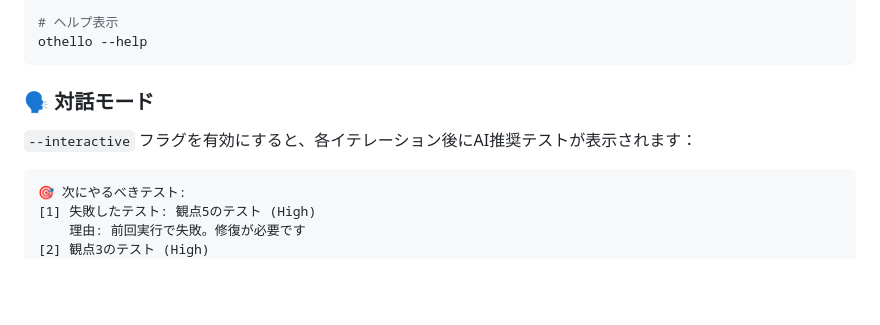
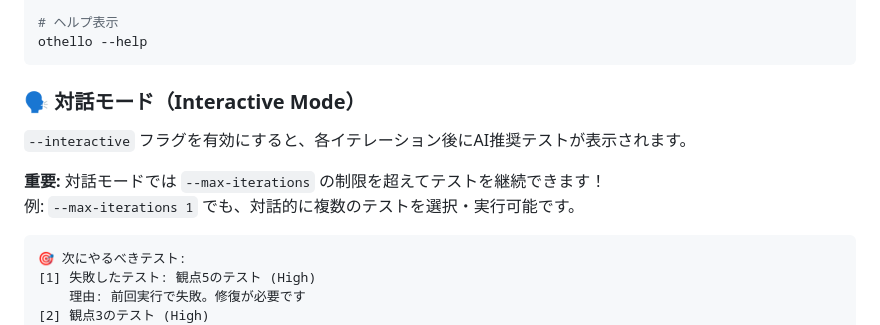
Before and after one commit to k-sakQA/Othello, a Markdown page: README.md, the part around one of its changes. Drawn GitHub-style; blank space fills up the shorter version.

````diff
--- a/README.md
+++ b/README.md
@@ -164,9 +164,12 @@ othello --url https://example.com --no-auto-heal
 othello --help
 ```
 
-### 🗣️ 対話モード
+### 🗣️ 対話モード（Interactive Mode）
 
-`--interactive` フラグを有効にすると、各イテレーション後にAI推奨テストが表示されます：
+`--interactive` フラグを有効にすると、各イテレーション後にAI推奨テストが表示されます。
+
+**重要:** 対話モードでは `--max-iterations` の制限を超えてテストを継続できます！
+例: `--max-iterations 1` でも、対話的に複数のテストを選択・実行可能です。
 
 ```
 🎯 次にやるべきテスト:
````
Also changed, not shown: other parts of README.md (+56 -0 lines).
